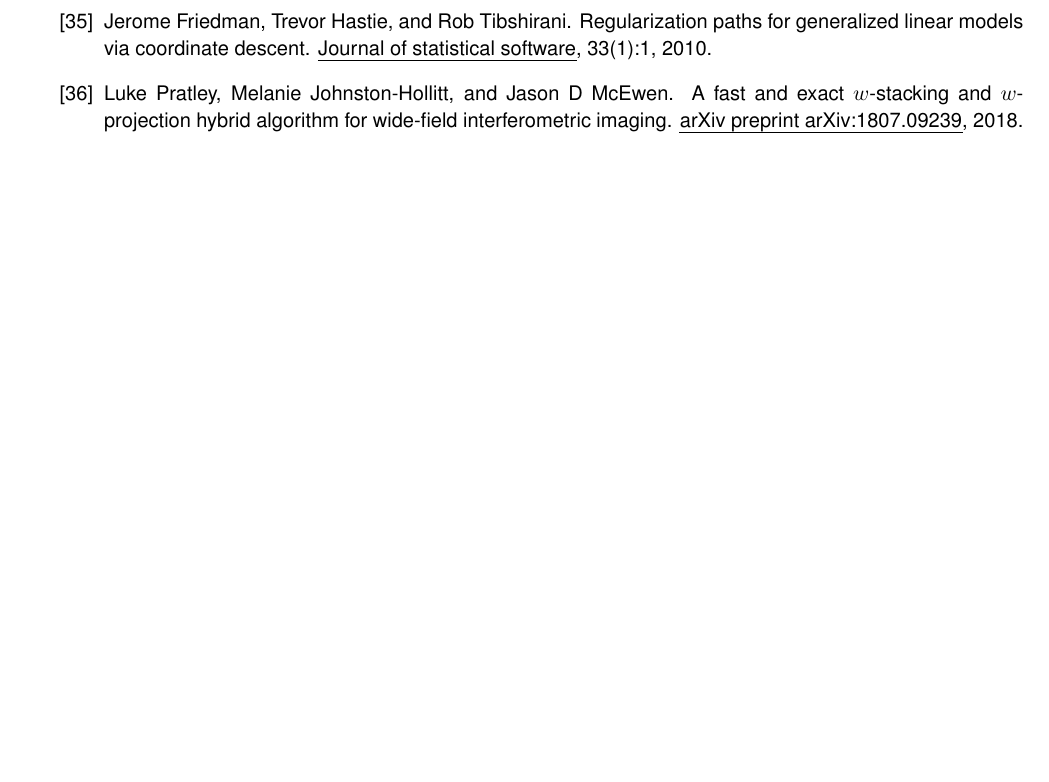
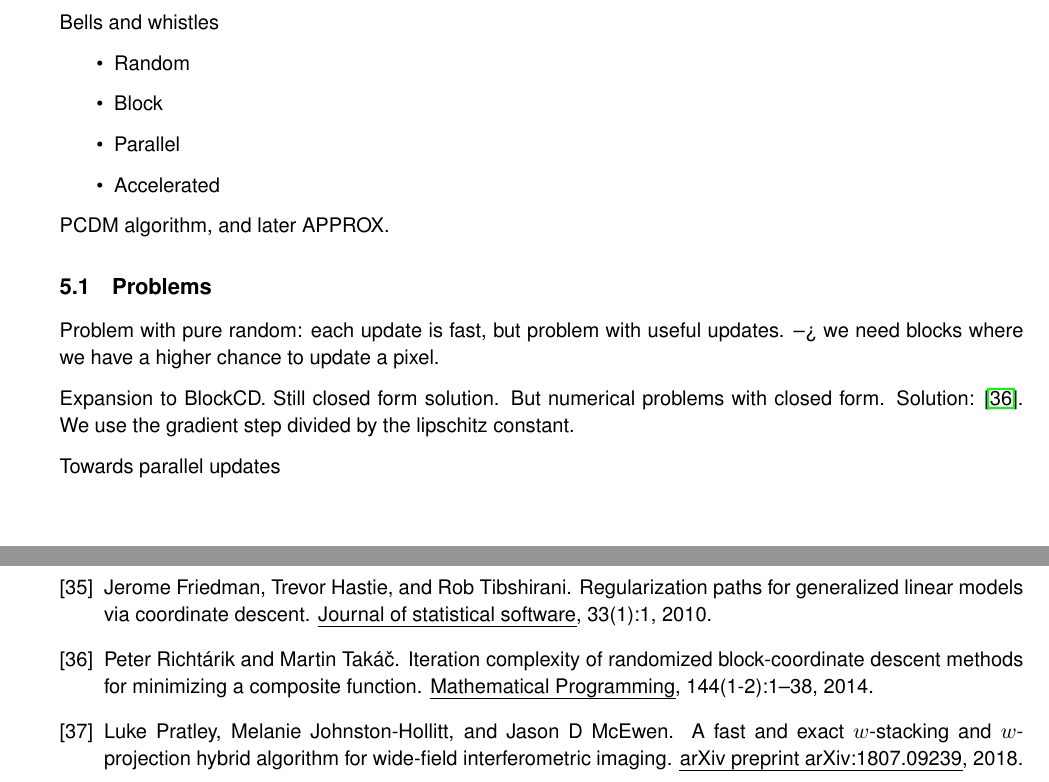
Before and after one commit to lord-blueberry/p9-doc, a LaTeX document (P9.tex, which reads chapters/05.pcdm/pcdm.tex): part of page 27 of 35 before the commit and two parts of pages 22 and 28 of 36 after it, the two joined at a grey line, cut at the place of the change, the shorter picture padded with empty space. Compiled offline with pdfLaTeX.

Commit message:
added pcdm scaffolding

```diff
--- /dev/null
+++ b/chapters/05.pcdm/pcdm.tex
@@ -0,0 +1,19 @@
+\section{Towards parallel coordinate descent}
+
+Bells and whistles
+
+\begin{itemize}
+	\item Random
+	\item Block
+	\item Parallel
+	\item Accelerated
+\end{itemize}
+
+PCDM algorithm, and later APPROX.
+
+\subsection{Problems}
+Problem with pure random: each update is fast, but problem with useful updates. --> we need blocks where we have a higher chance to update a pixel.
+
+Expansion to BlockCD. Still closed form solution. But numerical problems with closed form. Solution: \cite{richtarik2014iteration}. We use the gradient step divided by the lipschitz constant.
+
+Towards parallel updates
```
Also changed, not shown: P9.tex (+2 -0 lines), mybib.bib (+11 -0 lines).
